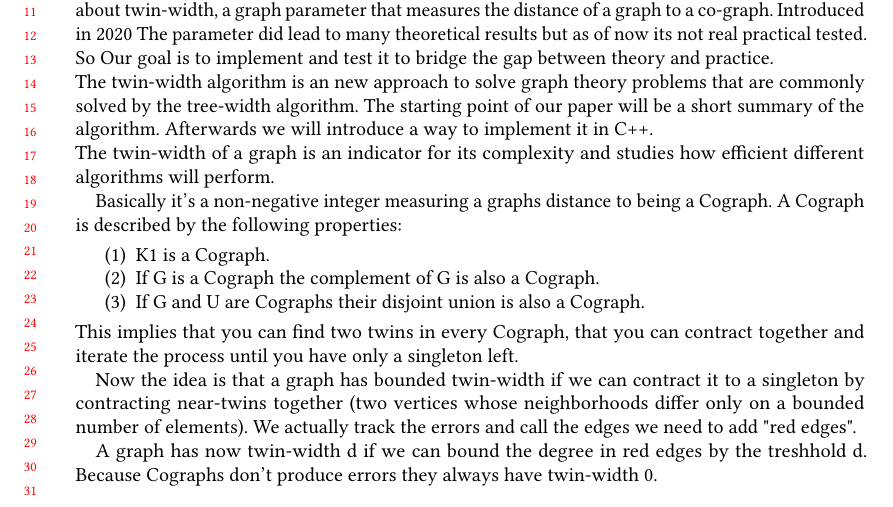
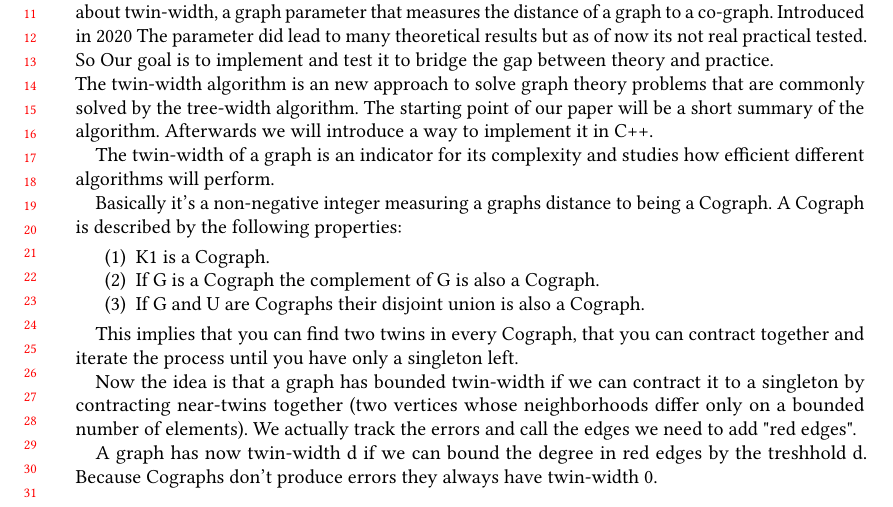
Before and after one commit to Karl-Henning/twin-width, a LaTeX paper (main.tex): part of page 1 of 2, cut so that both start at the same text. Compiled offline with pdfLaTeX.

Commit message:
formatted text

```diff
--- a/main.tex
+++ b/main.tex
@@ -13,43 +13,56 @@
 
 \begin{document}
 
-
-
 \maketitle
 
 \section{Introduction}
 %unnötige introduction .. \\
 
-In the course of this seminar we participate in the PACE Challenge 2023. This years Challenge is about twin-width, a graph parameter that measures the distance of a graph to a co-graph. Introduced in 2020 The parameter did lead to many theoretical results but as of now its not real practical tested. So Our goal is to implement and test it to bridge the gap between theory and practice. %add reference to https://pacechallenge.org/2023/
-\\
-The twin-width algorithm is an new approach to solve graph theory problems that are commonly solved by the tree-width algorithm. The starting point of our paper will be a short summary of the algorithm. Afterwards we will introduce a way to implement it in C++.
+In the course of this seminar we participate in the PACE Challenge 2023. This years
+Challenge is about twin-width, a graph parameter that measures the distance of a graph to
+a co-graph. Introduced in 2020 The parameter did lead to many theoretical results but as
+of now its not real practical tested. So Our goal is to implement and test it to bridge
+the gap between theory and practice. \\ The twin-width algorithm is an new approach to
+solve graph theory problems that are commonly solved by the tree-width algorithm. The
+starting point of our paper will be a short summary of the algorithm. Afterwards we will
+introduce a way to implement it in C++.%add reference to https://pacechallenge.org/2023/
 %Beschreibung...
-\\
-The twin-width of a graph is an indicator for its complexity and studies how efficient different algorithms will perform.
 
-Basically it's a non-negative integer measuring a graphs distance to being a Cograph.
-A Cograph is described by the following properties:
+The twin-width of a graph is an indicator for its complexity and studies how efficient
+different algorithms will perform.
+
+Basically it's a non-negative integer measuring a graphs distance to being a Cograph. A
+Cograph is described by the following properties:
+
 \begin{enumerate}
     \item K1 is a Cograph.
     \item If G is a Cograph the complement of G is also a Cograph.
     \item If G and U are Cographs their disjoint union is also a Cograph.
 \end{enumerate}
-This implies that you can find two twins in every Cograph, that you can contract together and iterate the process until you have only a singleton left.
 
-Now the idea is that a graph has bounded twin-width if we can contract it to a singleton by contracting near-twins together
-(two vertices whose neighborhoods differ only on a bounded number of elements). We actually track the errors and call the edges we need to add "red edges".
+This implies that you can find two twins in every Cograph, that you can contract together
+and iterate the process until you have only a singleton left.
 
-A graph has now twin-width d if we can bound the degree in red edges by the treshhold d. Because Cographs don't produce errors they always have twin-width 0. \\
+Now the idea is that a graph has bounded twin-width if we can contract it to a singleton
+by contracting near-twins together (two vertices whose neighborhoods differ only on a
+bounded number of elements). We actually track the errors and call the edges we need to
+add "red edges".
+
+A graph has now twin-width d if we can bound the degree in red edges by the treshhold d.
+Because Cographs don't produce errors they always have twin-width 0. \\
 %Add grapic example
 
-graphs that can be reduced to a single vertex by a process of repeatedly finding any two twin vertices and merging them into a single vertex. The definition of twin-width mimics this reduction process.
-there are false and true twins.
+graphs that can be reduced to a single vertex by a process of repeatedly finding any two
+twin vertices and merging them into a single vertex. The definition of twin-width mimics
+this reduction process. there are false and true twins.
 
-true twins have the same set of edges A = B
- false twins have a similar set of edges the edges that differ will be marked red  {A / B  \& B/A} == red
+true twins have the same set of edges A = B false twins have a similar set of edges the
+edges that differ will be marked red {A / B \& B/A} == red
 
- the twin width is the variable that sets the maximum of red edges that appear by a reduction of a graph G. This variable can be used to upper-bound the complexity for certain algorithms from NP-Complexity to Polynomial Complexity.
- citations: \cite{bonnet2021twini} \cite{bonnet2021twinii}.
+the twin width is the variable that sets the maximum of red edges that appear by a
+reduction of a graph G. This variable can be used to upper-bound the complexity for
+certain algorithms from NP-Complexity to Polynomial Complexity. citations:
+\cite{bonnet2021twini} \cite{bonnet2021twinii}.
 
 \bibliographystyle{ACM-Reference-Format}
 \bibliography{bibliography}
```
Also changed, not shown: localSettings.yaml (added, +3 -0 lines).
